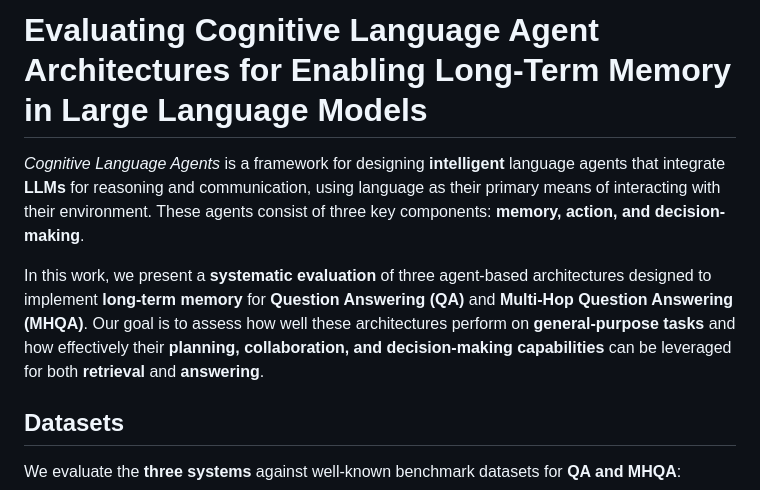
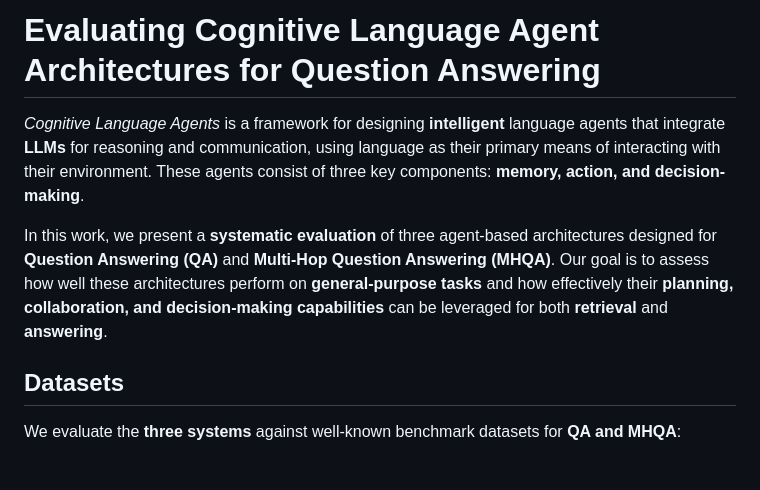
Before and after one commit to oyar99/RAG-Scaling-for-QA, a Markdown page: README.md, the part around the change. Drawn GitHub-style; blank space fills up the shorter version.

```diff
--- a/README.md
+++ b/README.md
@@ -1,8 +1,8 @@
-# Evaluating Cognitive Language Agent Architectures for Enabling Long-Term Memory in Large Language Models
+# Evaluating Cognitive Language Agent Architectures for Question Answering
 
 _Cognitive Language Agents_ is a framework for designing **intelligent** language agents that integrate **LLMs** for reasoning and communication, using language as their primary means of interacting with their environment. These agents consist of three key components: **memory, action, and decision-making**.
 
-In this work, we present a **systematic evaluation** of three agent-based architectures designed to implement **long-term memory** for **Question Answering (QA)** and **Multi-Hop Question Answering (MHQA)**. Our goal is to assess how well these architectures perform on **general-purpose tasks** and how effectively their **planning, collaboration, and decision-making capabilities** can be leveraged for both **retrieval** and **answering**.
+In this work, we present a **systematic evaluation** of three agent-based architectures designed for **Question Answering (QA)** and **Multi-Hop Question Answering (MHQA)**. Our goal is to assess how well these architectures perform on **general-purpose tasks** and how effectively their **planning, collaboration, and decision-making capabilities** can be leveraged for both **retrieval** and **answering**.
 
 ## Datasets
 
```
